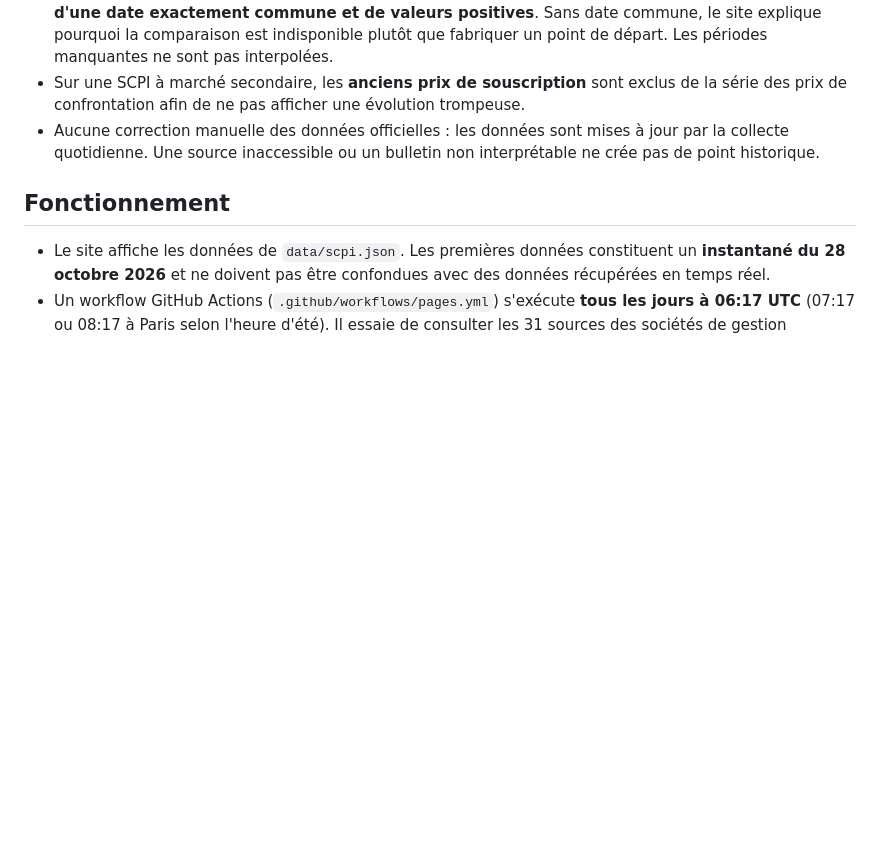
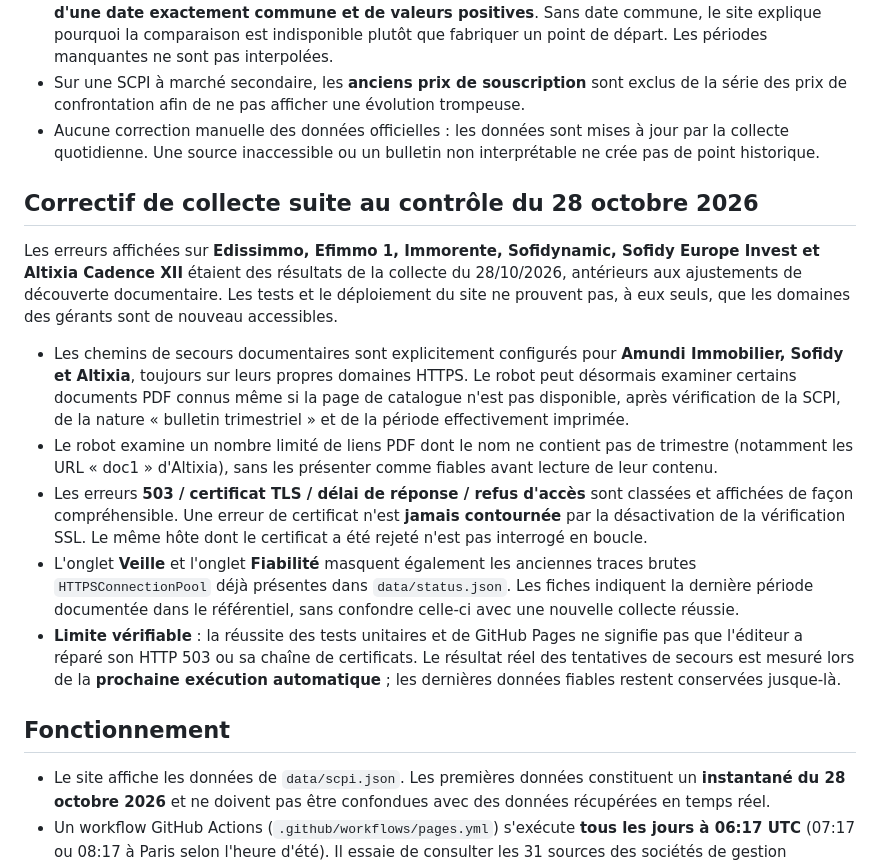
Before and after one commit to LenaAlban/observatoire-scpi-LLS, a Markdown page: README.md, the part around the change. Drawn GitHub-style; blank space fills up the shorter version.

Commit message:
Documenter les anomalies de sources officielles et distinguer tests du site et collecte réelle

```diff
--- a/README.md
+++ b/README.md
@@ -52,6 +52,16 @@ Tableau de bord pour **31 SCPI** (liste Spirica transmise, sélection Meilleurta
 - Les comparaisons réunissent **jusqu'à 4 SCPI**, avec un **indice base 100 calculé seulement à partir d'une date exactement commune et de valeurs positives**. Sans date commune, le site explique pourquoi la comparaison est indisponible plutôt que fabriquer un point de départ. Les périodes manquantes ne sont pas interpolées.
 - Sur une SCPI à marché secondaire, les **anciens prix de souscription** sont exclus de la série des prix de confrontation afin de ne pas afficher une évolution trompeuse.
 - Aucune correction manuelle des données officielles : les données sont mises à jour par la collecte quotidienne. Une source inaccessible ou un bulletin non interprétable ne crée pas de point historique.
+
+## Correctif de collecte suite au contrôle du 28 octobre 2026
+
+Les erreurs affichées sur **Edissimmo, Efimmo 1, Immorente, Sofidynamic, Sofidy Europe Invest et Altixia Cadence XII** étaient des résultats de la collecte du 28/10/2026, antérieurs aux ajustements de découverte documentaire. Les tests et le déploiement du site ne prouvent pas, à eux seuls, que les domaines des gérants sont de nouveau accessibles.
+
+- Les chemins de secours documentaires sont explicitement configurés pour **Amundi Immobilier, Sofidy et Altixia**, toujours sur leurs propres domaines HTTPS. Le robot peut désormais examiner certains documents PDF connus même si la page de catalogue n'est pas disponible, après vérification de la SCPI, de la nature « bulletin trimestriel » et de la période effectivement imprimée.
+- Le robot examine un nombre limité de liens PDF dont le nom ne contient pas de trimestre (notamment les URL « doc1 » d'Altixia), sans les présenter comme fiables avant lecture de leur contenu.
+- Les erreurs **503 / certificat TLS / délai de réponse / refus d'accès** sont classées et affichées de façon compréhensible. Une erreur de certificat n'est **jamais contournée** par la désactivation de la vérification SSL. Le même hôte dont le certificat a été rejeté n'est pas interrogé en boucle.
+- L'onglet **Veille** et l'onglet **Fiabilité** masquent également les anciennes traces brutes `HTTPSConnectionPool` déjà présentes dans `data/status.json`. Les fiches indiquent la dernière période documentée dans le référentiel, sans confondre celle-ci avec une nouvelle collecte réussie.
+- **Limite vérifiable** : la réussite des tests unitaires et de GitHub Pages ne signifie pas que l'éditeur a réparé son HTTP 503 ou sa chaîne de certificats. Le résultat réel des tentatives de secours est mesuré lors de la **prochaine exécution automatique** ; les dernières données fiables restent conservées jusque-là.
 
 ## Fonctionnement
 
```
